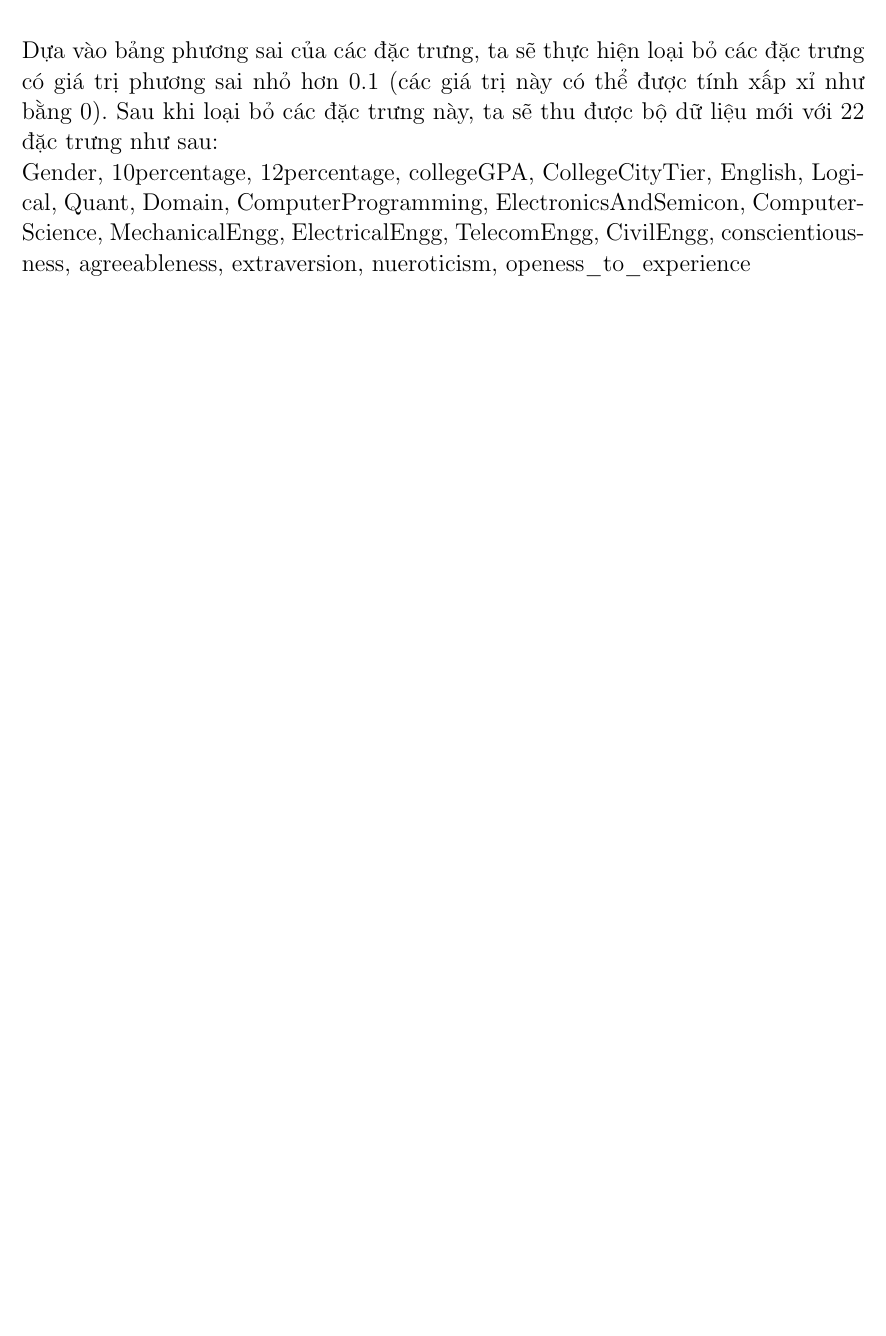
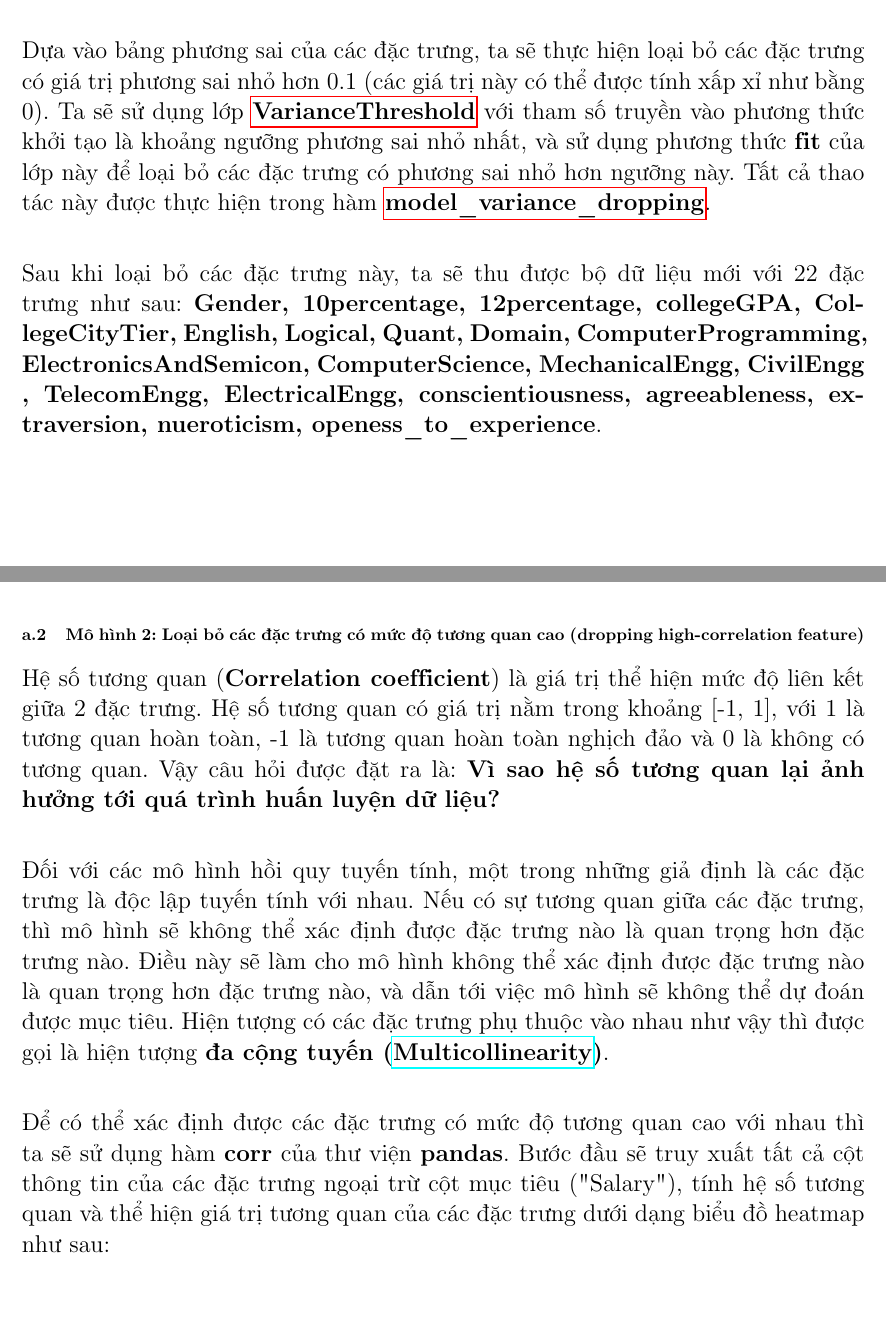
Before and after one commit to Quan0308/linear_regression, a LaTeX document (report/main.tex): part of page 15 of 16 before the commit and two parts of pages 15 and 16 of 19 after it, the two joined at a grey line, cut so that both start at the same text, the shorter picture padded with empty space. Compiled offline with pdfLaTeX.

Commit message:
explaining correlation

```diff
--- a/report/main.tex
+++ b/report/main.tex
@@ -18,6 +18,7 @@
 \usepackage{subfigure}
 \usepackage{tabularray}
 \usepackage{amsmath}
+\usepackage{indentfirst}
 
 % ========== [LANGUAGE] ==========
 \def\lang{1} % 0 == English, 1 == Vietnamese
@@ -449,9 +450,16 @@ Ngoài việc sử dụng 2 thư viện được cung cấp là \textbf{Numpy} v
         \caption{Bảng giá trị phương sai của các đặc trưng}
     \end{figure}
 
-    Dựa vào bảng phương sai của các đặc trưng, ta sẽ thực hiện loại bỏ các đặc trưng có giá trị phương sai nhỏ hơn 0.1 (các giá trị này có thể được tính xấp xỉ như bằng 0). Sau khi loại bỏ các đặc trưng này, ta sẽ thu được bộ dữ liệu mới với 22 đặc trưng như sau:\\
-    Gender, 10percentage, 12percentage, collegeGPA, CollegeCityTier, English, Logical, Quant, Domain, ComputerProgramming, ElectronicsAndSemicon, ComputerScience, MechanicalEngg, ElectricalEngg, TelecomEngg, CivilEngg, conscientiousness, agreeableness, extraversion, nueroticism, openess\_to\_experience
 
+    Dựa vào bảng phương sai của các đặc trưng, ta sẽ thực hiện loại bỏ các đặc trưng có giá trị phương sai nhỏ hơn 0.1 (các giá trị này có thể được tính xấp xỉ như bằng 0). Ta sẽ sử dụng lớp \hyperref[sec:library]{\textbf{VarianceThreshold}} với tham số  truyền vào phương thức khởi tạo là khoảng ngưỡng phương sai nhỏ nhất, và sử dụng phương thức \textbf{fit} của lớp này để loại bỏ các đặc trưng có phương sai nhỏ hơn ngưỡng này. Tất cả thao tác này được thực hiện trong hàm \hyperref[sec:droping-constant-feature]{\textbf{model\_variance\_dropping}}. \\
 
+    Sau khi loại bỏ các đặc trưng này, ta sẽ thu được bộ dữ liệu mới với 22 đặc trưng như sau:
+    \textbf{Gender, 10percentage, 12percentage, collegeGPA, CollegeCityTier, English, Logical, Quant, Domain, ComputerProgramming, ElectronicsAndSemicon, ComputerScience, MechanicalEngg, CivilEngg , TelecomEngg, ElectricalEngg, conscientiousness, agreeableness, extraversion, nueroticism, openess\_to\_experience}.
 
-\newpage
+    \pagebreak
+        \paragraph{Mô hình 2: Loại bỏ các đặc trưng có mức độ tương quan cao (dropping high-correlation feature)}\label{sec:dropping-correlation-feature}
+    Hệ số tương quan (\textbf{Correlation coefficient}) là giá trị thể hiện mức độ liên kết giữa 2 đặc trưng. Hệ số tương quan có giá trị nằm trong khoảng [-1, 1], với 1 là tương quan hoàn toàn, -1 là tương quan hoàn toàn nghịch đảo và 0 là không có tương quan. Vậy câu hỏi được đặt ra là: \textbf{Vì sao hệ số tương quan lại ảnh hưởng tới quá trình huấn luyện dữ liệu?}\\
+
+    Đối với các mô hình hồi quy tuyến tính, một trong những giả định là các đặc trưng là độc lập tuyến tính với nhau. Nếu có sự tương quan giữa các đặc trưng, thì mô hình sẽ không thể xác định được đặc trưng nào là quan trọng hơn đặc trưng nào. Điều này sẽ làm cho mô hình không thể xác định được đặc trưng nào là quan trọng hơn đặc trưng nào, và dẫn tới việc mô hình sẽ không thể dự đoán được mục tiêu. Hiện tượng có các đặc trưng phụ thuộc vào nhau như vậy thì được gọi là hiện tượng \textbf{đa cộng tuyến (\href{https://en.wikipedia.org/wiki/Multicollinearity}{Multicollinearity})}.\\
+
+    Để có thể xác định được các đặc trưng có mức độ tương quan cao với nhau thì ta sẽ sử dụng hàm \textbf{corr} của thư viện \textbf{pandas}. Bước đầu sẽ truy xuất tất cả cột thông tin của các đặc trưng ngoại trừ cột mục tiêu ("Salary"), tính hệ số tương quan và thể hiện giá trị tương quan của các đặc trưng dưới dạng biểu đồ heatmap như sau:
@@ -457,0 +470 @@ Ngoài việc sử dụng 2 thư viện được cung cấp là \textbf{Numpy} v
+    \end{figure}
```
Also changed, not shown: report/assets/heatmap.png (added), report/main.pdf, report/main.tex (17 more changed lines), 2 other files.
